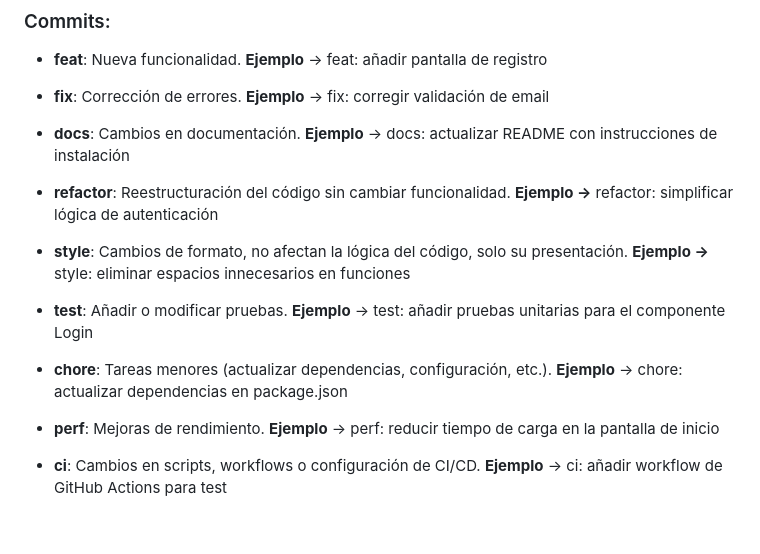
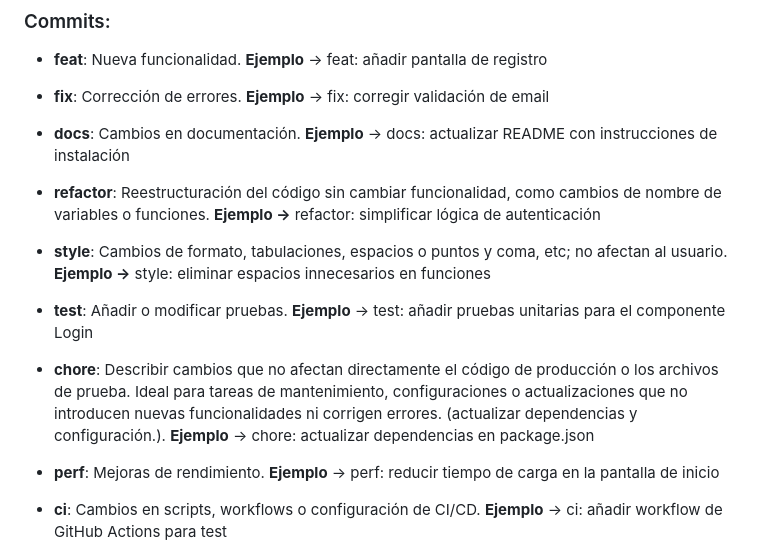
Before and after one commit to inetum-Up2Play/Up2Play, a Markdown page: CONTRIBUTING.md, the part around the change. Drawn GitHub-style; blank space fills up the shorter version.

Commit message:
doc: actualizar convencion nombres

```diff
--- a/CONTRIBUTING.md
+++ b/CONTRIBUTING.md
@@ -57,10 +57,10 @@ Las convenciones de nombres son esenciales para mantener la organización y clar
 - **feat**: Nueva funcionalidad. **Ejemplo** → feat: añadir pantalla de registro
 - **fix**: Corrección de errores. **Ejemplo** → fix: corregir validación de email
 - **docs**: Cambios en documentación. **Ejemplo** → docs: actualizar README con instrucciones de instalación
-- **refactor**: Reestructuración del código sin cambiar funcionalidad. **Ejemplo →** refactor: simplificar lógica de autenticación
-- **style**: Cambios de formato, no afectan la lógica del código, solo su presentación.  **Ejemplo →**  style: eliminar espacios innecesarios en funciones
+- **refactor**: Reestructuración del código sin cambiar funcionalidad, como cambios de nombre de variables o funciones.  **Ejemplo →** refactor: simplificar lógica de autenticación
+- **style**: Cambios de formato, tabulaciones, espacios o puntos y coma, etc; no afectan al usuario.  **Ejemplo →**  style: eliminar espacios innecesarios en funciones
 - **test**: Añadir o modificar pruebas.   **Ejemplo** → test: añadir pruebas unitarias para el componente Login
-- **chore**: Tareas menores (actualizar dependencias, configuración, etc.). **Ejemplo** → chore: actualizar dependencias en package.json
+- **chore**: Describir cambios que no afectan directamente el código de producción o los archivos de prueba. Ideal para tareas de mantenimiento, configuraciones o actualizaciones que no introducen nuevas funcionalidades ni corrigen errores. (actualizar dependencias y  configuración.). **Ejemplo** → chore: actualizar dependencias en package.json
 - **perf**: Mejoras de rendimiento. **Ejemplo** → perf: reducir tiempo de carga en la pantalla de inicio
 - **ci**: Cambios en scripts, workflows o configuración de CI/CD. **Ejemplo** → ci: añadir workflow de GitHub Actions para test
 
```
